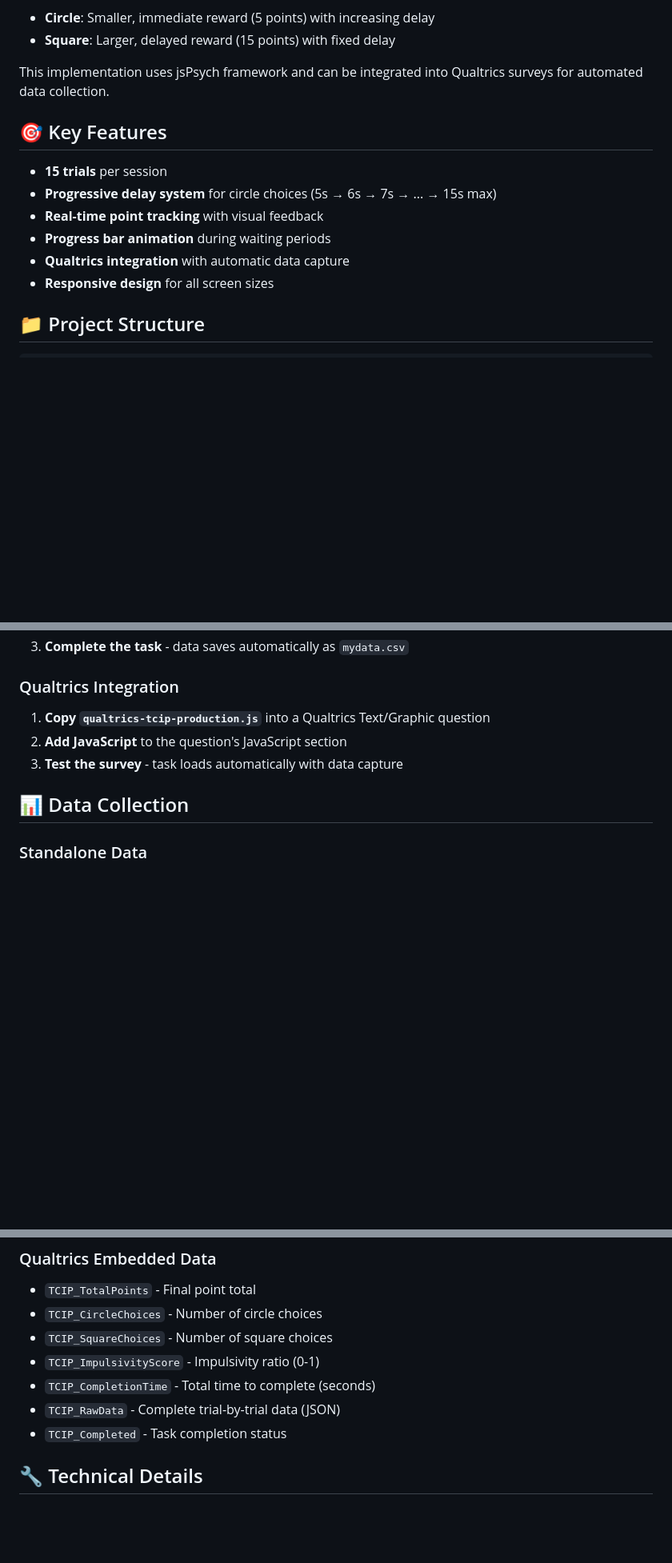
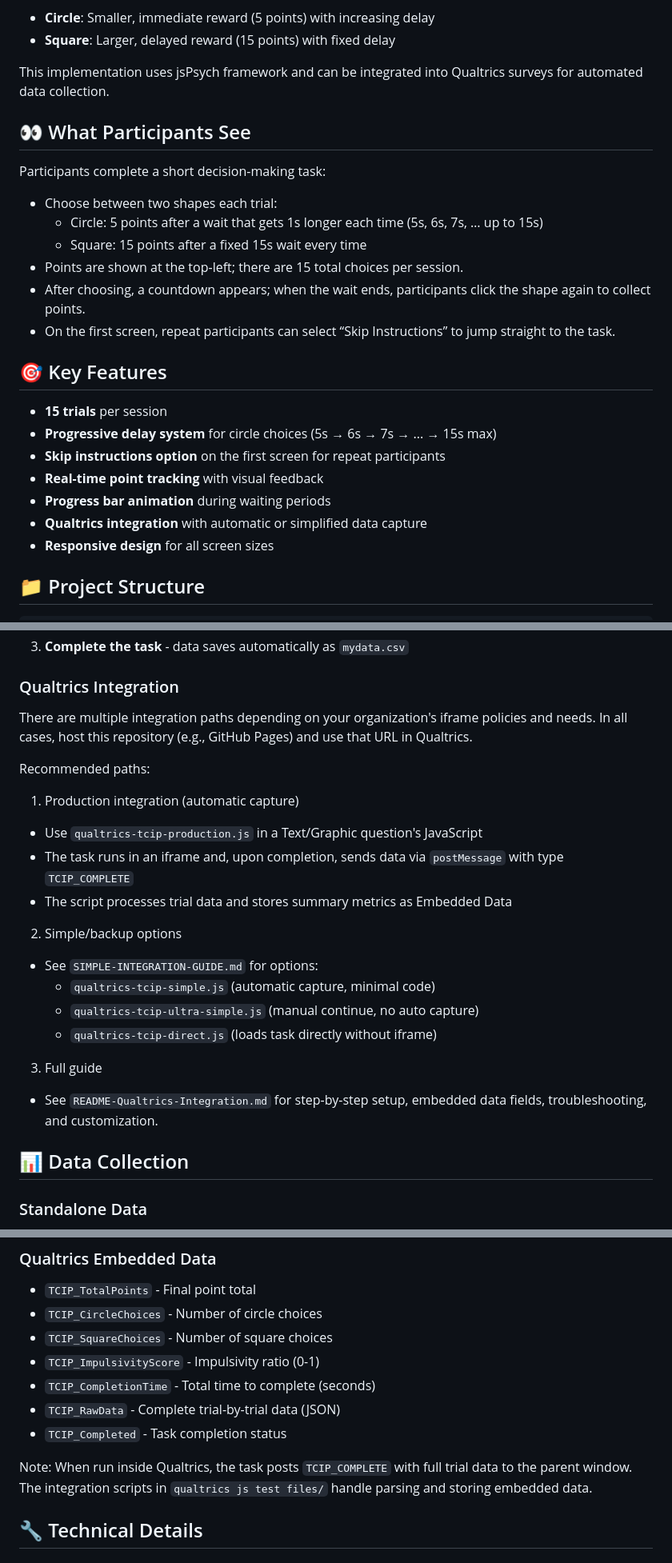
Before and after one commit to casgil/TCIPJS, a Markdown page: README.md, 3 parts joined by grey strips. Shown: that part at 80% size. Drawn GitHub-style; blank space fills up the shorter version.

```diff
--- a/README.md
+++ b/README.md
@@ -10,13 +10,25 @@ The Two Choice Impulsivity Paradigm (TCIP) is a behavioral task that measures im
 
 This implementation uses jsPsych framework and can be integrated into Qualtrics surveys for automated data collection.
 
+## 👀 What Participants See
+
+Participants complete a short decision-making task:
+
+- Choose between two shapes each trial:
+  - Circle: 5 points after a wait that gets 1s longer each time (5s, 6s, 7s, … up to 15s)
+  - Square: 15 points after a fixed 15s wait every time
+- Points are shown at the top-left; there are 15 total choices per session.
+- After choosing, a countdown appears; when the wait ends, participants click the shape again to collect points.
+- On the first screen, repeat participants can select “Skip Instructions” to jump straight to the task.
+
 ## 🎯 Key Features
 
 - **15 trials** per session
 - **Progressive delay system** for circle choices (5s → 6s → 7s → ... → 15s max)
+- **Skip instructions option** on the first screen for repeat participants
 - **Real-time point tracking** with visual feedback
 - **Progress bar animation** during waiting periods
-- **Qualtrics integration** with automatic data capture
+- **Qualtrics integration** with automatic or simplified data capture
 - **Responsive design** for all screen sizes
 
 ## 📁 Project Structure
@@ -45,9 +57,23 @@ TCIPJS/
 
 ### Qualtrics Integration
 
-1. **Copy `qualtrics-tcip-production.js`** into a Qualtrics Text/Graphic question
-2. **Add JavaScript** to the question's JavaScript section
-3. **Test the survey** - task loads automatically with data capture
+There are multiple integration paths depending on your organization's iframe policies and needs. In all cases, host this repository (e.g., GitHub Pages) and use that URL in Qualtrics.
+
+Recommended paths:
+
+1) Production integration (automatic capture)
+- Use `qualtrics-tcip-production.js` in a Text/Graphic question's JavaScript
+- The task runs in an iframe and, upon completion, sends data via `postMessage` with type `TCIP_COMPLETE`
+- The script processes trial data and stores summary metrics as Embedded Data
+
+2) Simple/backup options
+- See `SIMPLE-INTEGRATION-GUIDE.md` for options:
+  - `qualtrics-tcip-simple.js` (automatic capture, minimal code)
+  - `qualtrics-tcip-ultra-simple.js` (manual continue, no auto capture)
+  - `qualtrics-tcip-direct.js` (loads task directly without iframe)
+
+3) Full guide
+- See `README-Qualtrics-Integration.md` for step-by-step setup, embedded data fields, troubleshooting, and customization.
 
 ## 📊 Data Collection
 
@@ -64,6 +90,8 @@ TCIPJS/
 - `TCIP_CompletionTime` - Total time to complete (seconds)
 - `TCIP_RawData` - Complete trial-by-trial data (JSON)
 - `TCIP_Completed` - Task completion status
+
+Note: When run inside Qualtrics, the task posts `TCIP_COMPLETE` with full trial data to the parent window. The integration scripts in `qualtrics js test files/` handle parsing and storing embedded data.
 
 ## 🔧 Technical Details
 
```
Also changed, not shown: other parts of README.md (+11 -3 lines).
